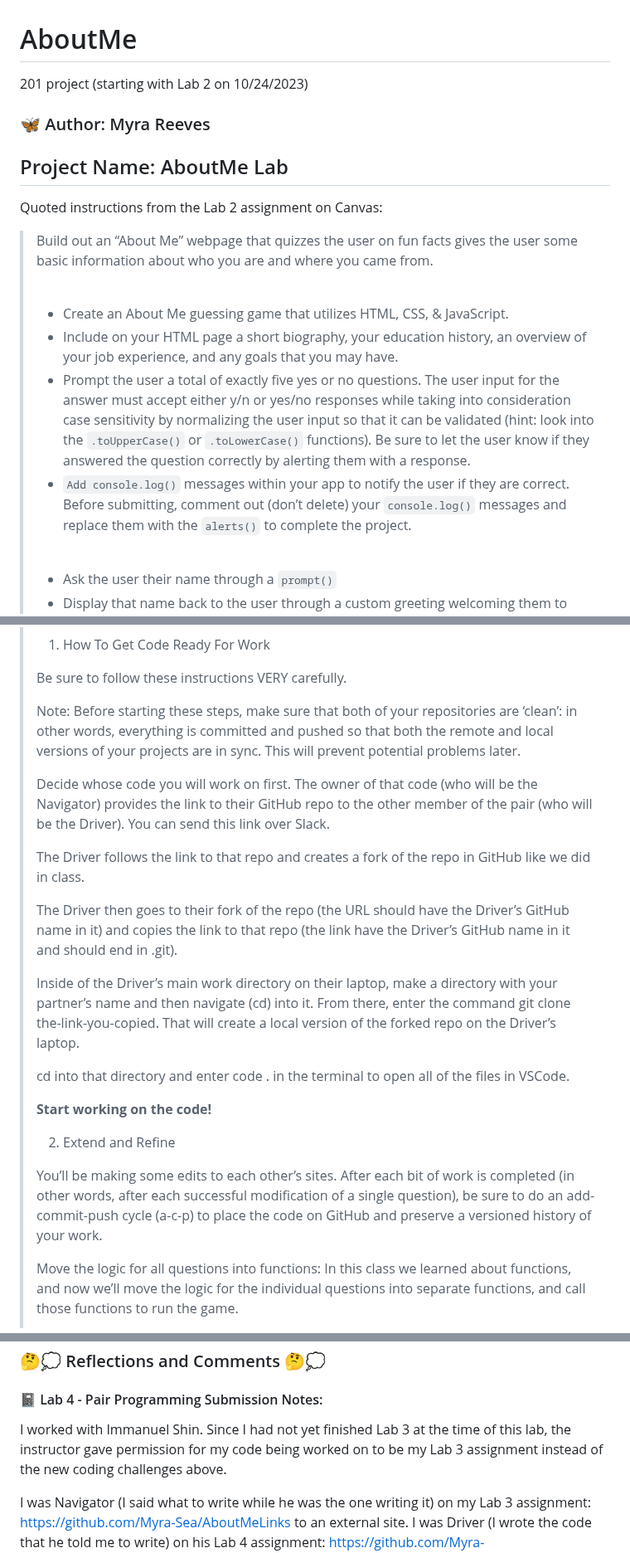
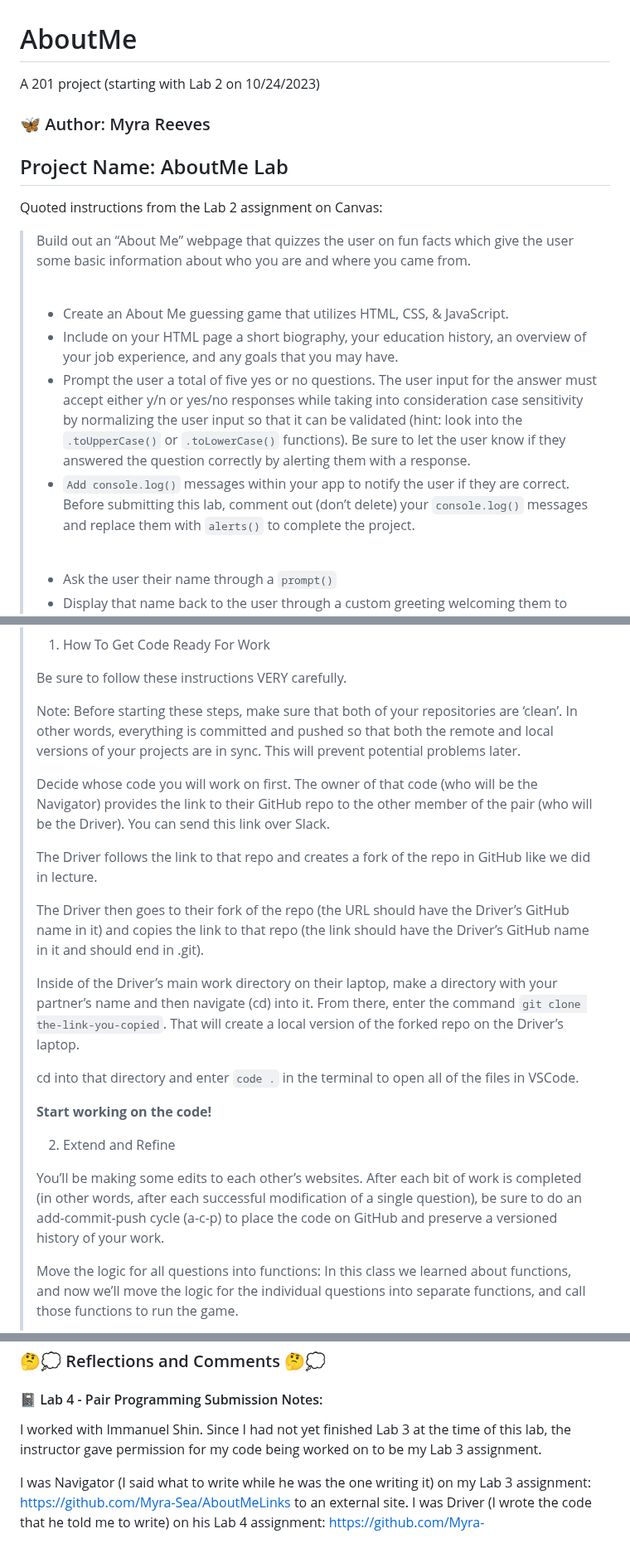
Before and after one commit to MyraReeves/Owl_Quiz, a Markdown page: README.md, 3 parts joined by grey strips. Shown at 83% size. GitHub-like rendering.

Commit message:
Fixed typos

```diff
--- a/README.md
+++ b/README.md
@@ -1,19 +1,19 @@
 # AboutMe
-201 project (starting with Lab 2 on 10/24/2023)
+A 201 project (starting with Lab 2 on 10/24/2023)
 
 ### 🦋 Author: Myra Reeves
 
 ## Project Name:  AboutMe Lab
 
 Quoted instructions from the Lab 2 assignment on Canvas:
->Build out an “About Me” webpage that quizzes the user on fun facts gives the user some basic information about who you are and where you came from.
+>Build out an “About Me” webpage that quizzes the user on fun facts which give the user some basic information about who you are and where you came from.
 >
 ><br>
 >
 >* Create an About Me guessing game that utilizes HTML, CSS, & JavaScript.
 >* Include on your HTML page a short biography, your education history, an overview of your job experience, and any goals that you may have.
->* Prompt the user a total of exactly five yes or no questions. The user input for the answer must accept either y/n or yes/no responses while taking into consideration case sensitivity by normalizing the user input so that it can be validated (hint: look into the `.toUpperCase()` or `.toLowerCase()` functions). Be sure to let the user know if they answered the question correctly by alerting them with a response.
->* `Add console.log()` messages within your app to notify the user if they are correct. Before submitting, comment out (don’t delete) your `console.log()` messages and replace them with the `alerts()` to complete the project.
+>* Prompt the user a total of five yes or no questions. The user input for the answer must accept either y/n or yes/no responses while taking into consideration case sensitivity by normalizing the user input so that it can be validated (hint: look into the `.toUpperCase()` or `.toLowerCase()` functions). Be sure to let the user know if they answered the question correctly by alerting them with a response.
+>* `Add console.log()` messages within your app to notify the user if they are correct. Before submitting this lab, comment out (don’t delete) your `console.log()` messages and replace them with `alerts()` to complete the project.
 >
 ><br>
 >
@@ -77,23 +79,23 @@ Quoted instructions from the Lab 4 assignment on Canvas:
 >
 >Be sure to follow these instructions VERY carefully.
 >
->Note: Before starting these steps, make sure that both of your repositories are ‘clean’: in other words, everything is committed and pushed so that both the remote and local versions of your projects are in sync. This will prevent potential problems later.
+>Note: Before starting these steps, make sure that both of your repositories are ‘clean’. In other words, everything is committed and pushed so that both the remote and local versions of your projects are in sync. This will prevent potential problems later.
 >
 >Decide whose code you will work on first. The owner of that code (who will be the Navigator) provides the link to their GitHub repo to the other member of the pair (who will be the Driver). You can send this link over Slack.
 >
->The Driver follows the link to that repo and creates a fork of the repo in GitHub like we did in class.
+>The Driver follows the link to that repo and creates a fork of the repo in GitHub like we did in lecture.
 >
->The Driver then goes to their fork of the repo (the URL should have the Driver’s GitHub name in it) and copies the link to that repo (the link have the Driver’s GitHub name in it and should end in .git).
+>The Driver then goes to their fork of the repo (the URL should have the Driver’s GitHub name in it) and copies the link to that repo (the link should have the Driver’s GitHub name in it and should end in .git).
 >
->Inside of the Driver’s main work directory on their laptop, make a directory with your partner’s name and then navigate (cd) into it. From there, enter the command git clone the-link-you-copied. That will create a local version of the forked repo on the Driver’s laptop.
+>Inside of the Driver’s main work directory on their laptop, make a directory with your partner’s name and then navigate (cd) into it. From there, enter the command `git clone the-link-you-copied`. That will create a local version of the forked repo on the Driver’s laptop.
 >
->cd into that directory and enter code . in the terminal to open all of the files in VSCode.
+>cd into that directory and enter `code .` in the terminal to open all of the files in VSCode.
 >
 >**Start working on the code!**
 >
 >2. Extend and Refine
 >
->You’ll be making some edits to each other’s sites. After each bit of work is completed (in other words, after each successful modification of a single question), be sure to do an add-commit-push cycle (a-c-p) to place the code on GitHub and preserve a versioned history of your work.
+>You’ll be making some edits to each other’s websites. After each bit of work is completed (in other words, after each successful modification of a single question), be sure to do an add-commit-push cycle (a-c-p) to place the code on GitHub and preserve a versioned history of your work.
 >
 >Move the logic for all questions into functions: In this class we learned about functions, and now we’ll move the logic for the individual questions into separate functions, and call those functions to run the game.
 >
@@ -176,7 +178,7 @@ Quoted instructions from the Lab 5b assignment on Canvas:
 #### 📓 Lab 4 - Pair Programming Submission Notes:
 
 I worked with Immanuel Shin.
-Since I had not yet finished Lab 3 at the time of this lab, the instructor gave permission for my code being worked on to be my Lab 3 assignment instead of the new coding challenges above.
+Since I had not yet finished Lab 3 at the time of this lab, the instructor gave permission for my code being worked on to be my Lab 3 assignment.
 
 I was Navigator (I said what to write while he was the one writing it) on my Lab 3 assignment: https://github.com/Myra-Sea/AboutMeLinks to an external site.
 I was Driver (I wrote the code that he told me to write) on his Lab 4 assignment:  https://github.com/Myra-Sea/PairProgrammingLinks to an external site.
```
Also changed, not shown: other parts of README.md (+6 -4 lines).
